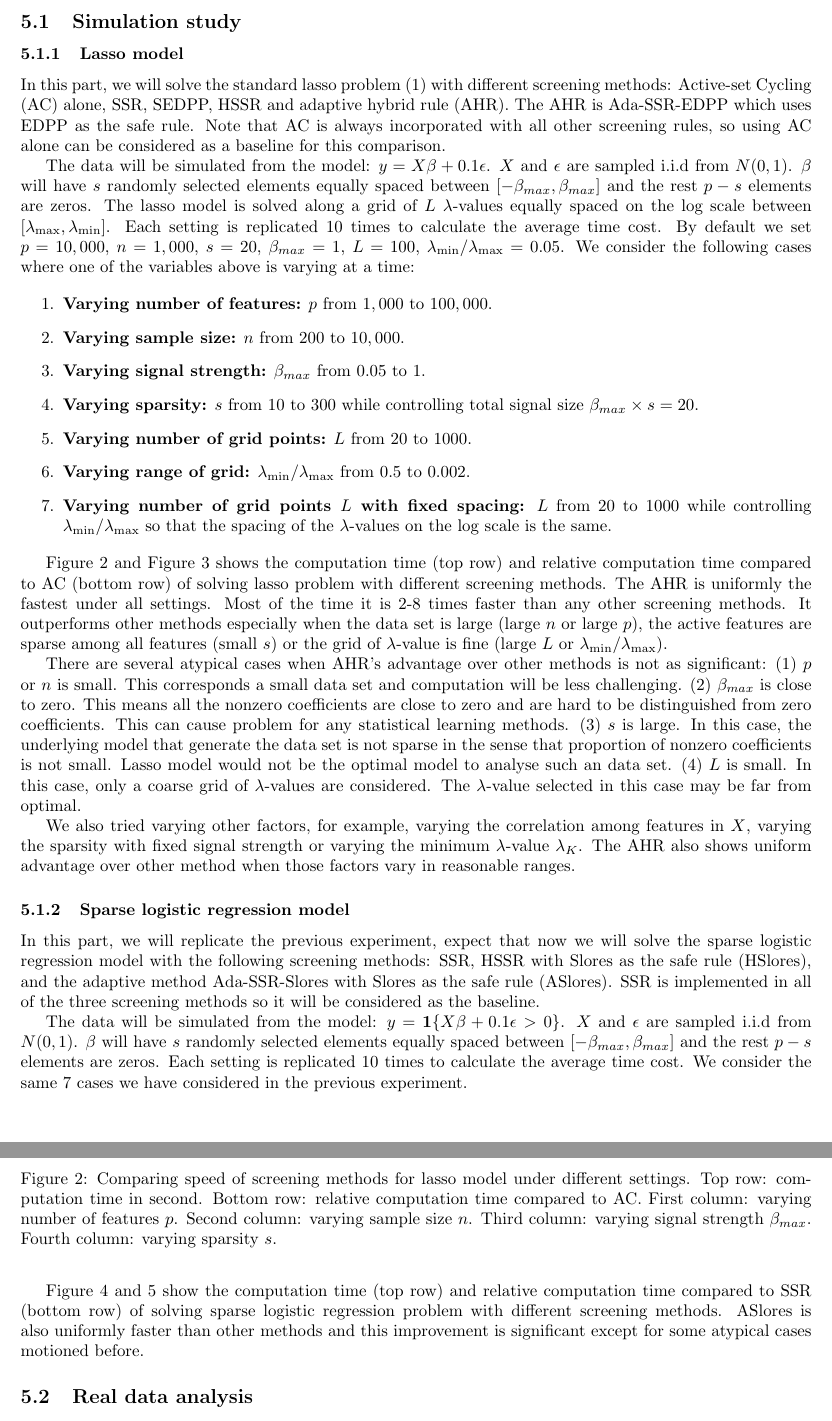
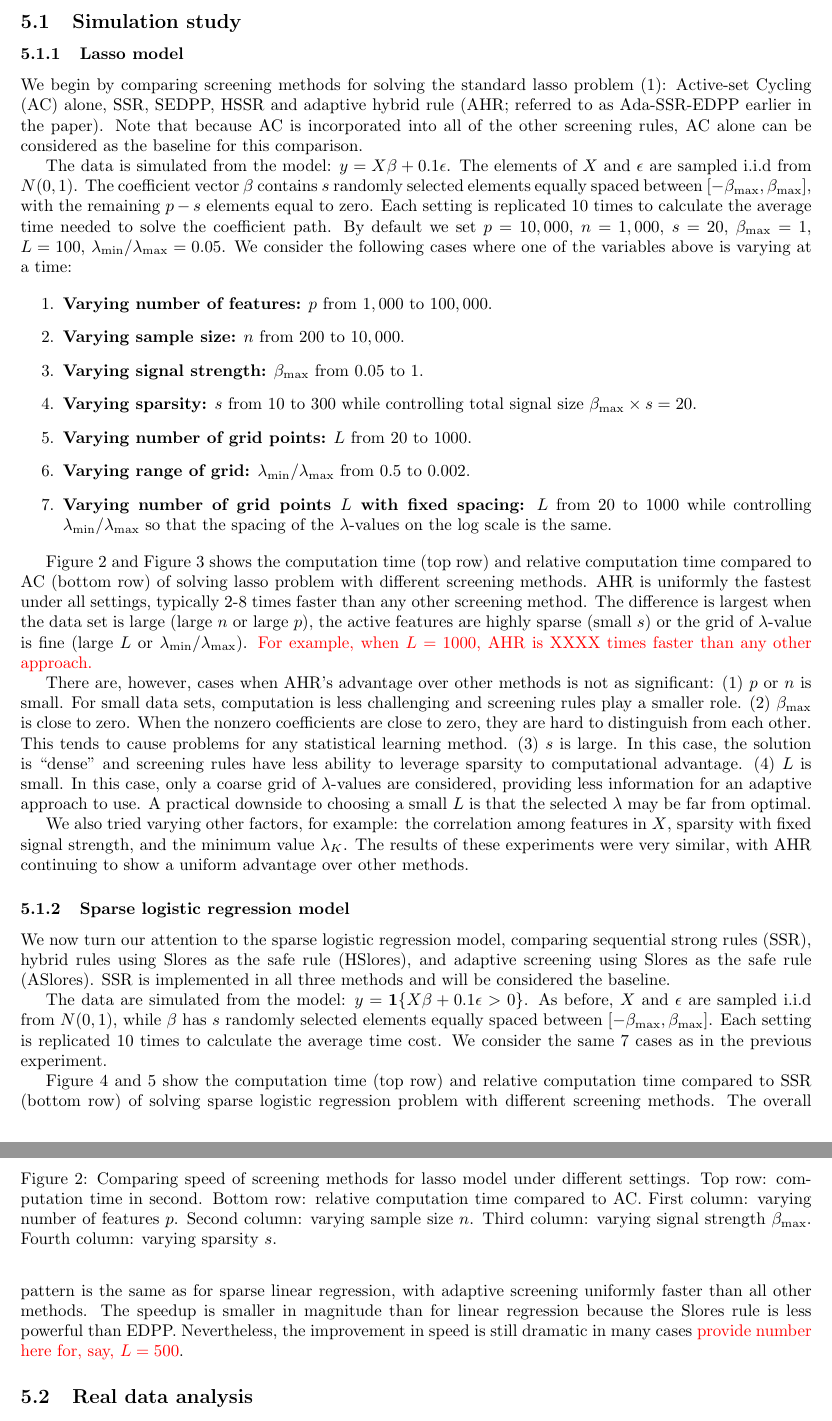
Before and after one commit to CHY-WANG/Batched-screening-paper, a LaTeX paper (batch-hssr.tex, which reads main.tex): two parts of pages 12 and 13 of 18, joined at a grey line, cut so that both start at the same text. Compiled offline with pdfLaTeX.

Commit message:
Edits to 5.1

```diff
--- a/main.tex
+++ b/main.tex
@@ -365,15 +365,15 @@ For all the following experiments, we will solve the lasso model along a path of
 
 \subsubsection{Lasso model}
 
-In this part, we will solve the standard lasso problem \eqref{eq:lasso} with different screening methods: Active-set Cycling (AC) alone, SSR, SEDPP, HSSR and adaptive hybrid rule (AHR). The AHR is Ada-SSR-EDPP which uses EDPP as the safe rule. Note that AC is always incorporated with all other screening rules, so using AC alone can be considered as a baseline for this comparison.
+We begin by comparing screening methods for solving the standard lasso problem \eqref{eq:lasso}: Active-set Cycling (AC) alone, SSR, SEDPP, HSSR and adaptive hybrid rule (AHR; referred to as Ada-SSR-EDPP earlier in the paper). Note that because AC is incorporated into all of the other screening rules, AC alone can be considered as the baseline for this comparison.
 
-The data will be simulated from the model: $y=X\beta+0.1\epsilon$. $X$ and $\epsilon$ are sampled i.i.d from $N(0,1)$. $\beta$ will have $s$ randomly selected elements equally spaced between $[-\beta_{max},\beta_{max}]$ and the rest $p-s$ elements are zeros. The lasso model is solved along a grid of $L$ $\lambda$-values equally spaced on the log scale between $[\lambda_{\max},\lambda_{\min}]$. Each setting is replicated $10$ times to calculate the average time cost. By default we set $p=10,000$, $n=1,000$, $s=20$, $\beta_{max}=1$, $L=100$, $\lambda_{\min}/\lambda_{\max}=0.05$. We consider the following cases where one of the variables above is varying at a time:
+The data is simulated from the model: $y=X\beta+0.1\epsilon$. The elements of $X$ and $\epsilon$ are sampled i.i.d from $N(0,1)$. The coefficient vector $\beta$ contains $s$ randomly selected elements equally spaced between $[-\beta_{\max},\beta_{\max}]$, with the remaining $p-s$ elements equal to zero. Each setting is replicated $10$ times to calculate the average time needed to solve the coefficient path. By default we set $p=10,000$, $n=1,000$, $s=20$, $\beta_{\max}=1$, $L=100$, $\lambda_{\min}/\lambda_{\max}=0.05$. We consider the following cases where one of the variables above is varying at a time:
 
 \begin{enumerate}
     \item \textbf{Varying number of features:} $p$ from $1,000$ to $100,000$.
     \item \textbf{Varying sample size:} $n$ from $200$ to $10,000$.
-    \item \textbf{Varying signal strength:} $\beta_{max}$ from $0.05$ to $1$.
-    \item \textbf{Varying sparsity:} $s$ from $10$ to $300$ while controlling total signal size $\beta_{max}\times s=20$.
+    \item \textbf{Varying signal strength:} $\beta_{\max}$ from $0.05$ to $1$.
+    \item \textbf{Varying sparsity:} $s$ from $10$ to $300$ while controlling total signal size $\beta_{\max}\times s=20$.
     \item \textbf{Varying number of grid points:}  $L$ from $20$ to $1000$.
     \item \textbf{Varying range of grid:}  $\lambda_{\min}/\lambda_{\max}$ from $0.5$ to $0.002$.
     \item \textbf{Varying number of grid points $L$ with fixed spacing:} $L$ from $20$ to $1000$ while controlling $\lambda_{\min}/\lambda_{\max}$ so that the spacing of the $\lambda$-values on the log scale is the same.
@@ -381,7 +381,7 @@ The data will be simulated from the model: $y=X\beta+0.1\epsilon$. $X$ and $\eps
 
 \begin{figure}[h]
     \centering
-    \includegraphics[scale = 0.59]{plots/511.pdf}    \caption{Comparing speed of screening methods for lasso model under different settings. Top row: computation time in second. Bottom row: relative computation time compared to AC. First column: varying number of features $p$. Second column: varying sample size $n$. Third column: varying signal strength $\beta_{max}$. Fourth column: varying sparsity $s$.}
+    \includegraphics[scale = 0.59]{plots/511.pdf}    \caption{Comparing speed of screening methods for lasso model under different settings. Top row: computation time in second. Bottom row: relative computation time compared to AC. First column: varying number of features $p$. Second column: varying sample size $n$. Third column: varying signal strength $\beta_{\max}$. Fourth column: varying sparsity $s$.}
     \label{fig:5.1.1a}
 \end{figure}
 
@@ -391,17 +391,17 @@ The data will be simulated from the model: $y=X\beta+0.1\epsilon$. $X$ and $\eps
     \label{fig:5.1.1b}
 \end{figure}
 
-Figure 2 and Figure 3 shows the computation time (top row) and relative computation time compared to AC (bottom row) of solving lasso problem with different screening methods. The AHR is uniformly the fastest under all settings. Most of the time it is 2-8 times faster than any other screening methods. It outperforms other methods especially when the data set is large (large $n$ or large $p$), the active features are sparse among all features (small $s$) or the grid of $\lambda$-value is fine (large $L$ or $\lambda_{\min}/\lambda_{\max}$).
+Figure 2 and Figure 3 shows the computation time (top row) and relative computation time compared to AC (bottom row) of solving lasso problem with different screening methods. AHR is uniformly the fastest under all settings, typically 2-8 times faster than any other screening method. The difference is largest when the data set is large (large $n$ or large $p$), the active features are highly sparse (small $s$) or the grid of $\lambda$-value is fine (large $L$ or $\lambda_{\min}/\lambda_{\max}$). \pb{For example, when $L=1000$, AHR is XXXX times faster than any other approach.}
 
-There are several atypical cases when AHR's advantage over other methods is not as significant: (1) $p$ or $n$ is small. This corresponds a small data set and computation will be less challenging. (2) $\beta_{max}$ is close to zero. This means all the nonzero coefficients are close to zero and are hard to be distinguished from zero coefficients. This can cause problem for any statistical learning methods. (3) $s$ is large. In this case, the underlying model that generate the data set is not sparse in the sense that proportion of nonzero coefficients is not small. Lasso model would not be the optimal model to analyse such an data set. (4) $L$ is small. In this case, only a coarse grid of $\lambda$-values are considered. The $\lambda$-value selected in this case may be far from optimal.
+There are, however, cases when AHR's advantage over other methods is not as significant: (1) $p$ or $n$ is small. For small data sets, computation is less challenging and screening rules play a smaller role. (2) $\beta_{\max}$ is close to zero. When the nonzero coefficients are close to zero, they are hard to distinguish from each other. This tends to cause problems for any statistical learning method. (3) $s$ is large. In this case, the solution is ``dense'' and screening rules have less ability to leverage sparsity to computational advantage. (4) $L$ is small. In this case, only a coarse grid of $\lambda$-values are considered, providing less information for an adaptive approach to use. A practical downside to choosing a small $L$ is that the selected $\lam$ may be far from optimal.
 
-We also tried varying other factors, for example, varying the correlation among features in $X$, varying the sparsity with fixed signal strength or varying the minimum $\lambda$-value $\lambda_K$. The AHR also shows uniform advantage over other method when those factors vary in reasonable ranges.
+We also tried varying other factors, for example: the correlation among features in $X$, sparsity with fixed signal strength, and the minimum value $\lambda_K$. The results of these experiments were very similar, with AHR continuing to show a uniform advantage over other methods.
 
 \subsubsection{Sparse logistic regression model}
 
-In this part, we will replicate the previous experiment, expect that now we will solve the sparse logistic regression model with the following screening methods: SSR, HSSR with Slores as the safe rule (HSlores), and the adaptive method Ada-SSR-Slores with Slores as the safe rule (ASlores). SSR is implemented in all of the three screening methods so it will be considered as the baseline.
+We now turn our attention to the sparse logistic regression model, comparing sequential strong rules (SSR), hybrid rules using Slores as the safe rule (HSlores), and adaptive screening using Slores as the safe rule (ASlores). SSR is implemented in all three methods and will be considered the baseline.
 
-The data will be simulated from the model: $y=\mathbf{1}\{X\beta+0.1\epsilon >0\}$. $X$ and $\epsilon$ are sampled i.i.d from $N(0,1)$. $\beta$ will have $s$ randomly selected elements equally spaced between $[-\beta_{max},\beta_{max}]$ and the rest $p-s$ elements are zeros. Each setting is replicated $10$ times to calculate the average time cost. We consider the same 7 cases we have considered in the previous experiment.
+The data are simulated from the model: $y=\mathbf{1}\{X\beta+0.1\epsilon >0\}$. As before, $X$ and $\epsilon$ are sampled i.i.d from $N(0,1)$, while $\beta$ has $s$ randomly selected elements equally spaced between $[-\beta_{\max},\beta_{\max}]$. Each setting is replicated $10$ times to calculate the average time cost. We consider the same 7 cases as in the previous experiment.
 
 \begin{figure}[h]
     \centering
@@ -415,8 +415,7 @@ The data will be simulated from the model: $y=\mathbf{1}\{X\beta+0.1\epsilon >0\
     \label{fig:5.1.2b}
 \end{figure}
 
-Figure 4 and 5 show the computation time (top row) and relative computation time compared to SSR (bottom row) of solving sparse logistic regression problem with different screening methods. ASlores is also uniformly faster than other methods and this improvement is significant except for some atypical cases motioned before.
-
+Figure 4 and 5 show the computation time (top row) and relative computation time compared to SSR (bottom row) of solving sparse logistic regression problem with different screening methods. The overall pattern is the same as for sparse linear regression, with adaptive screening uniformly faster than all other methods. The speedup is smaller in magnitude than for linear regression because the Slores rule is less powerful than EDPP. Nevertheless, the improvement in speed is still dramatic in many cases \pb{provide number here for, say, $L=500$}.
 
 \subsection{Real data analysis}
 \label{sec:real-data}
```
Also changed, not shown: main.tex (10 more changed lines).
